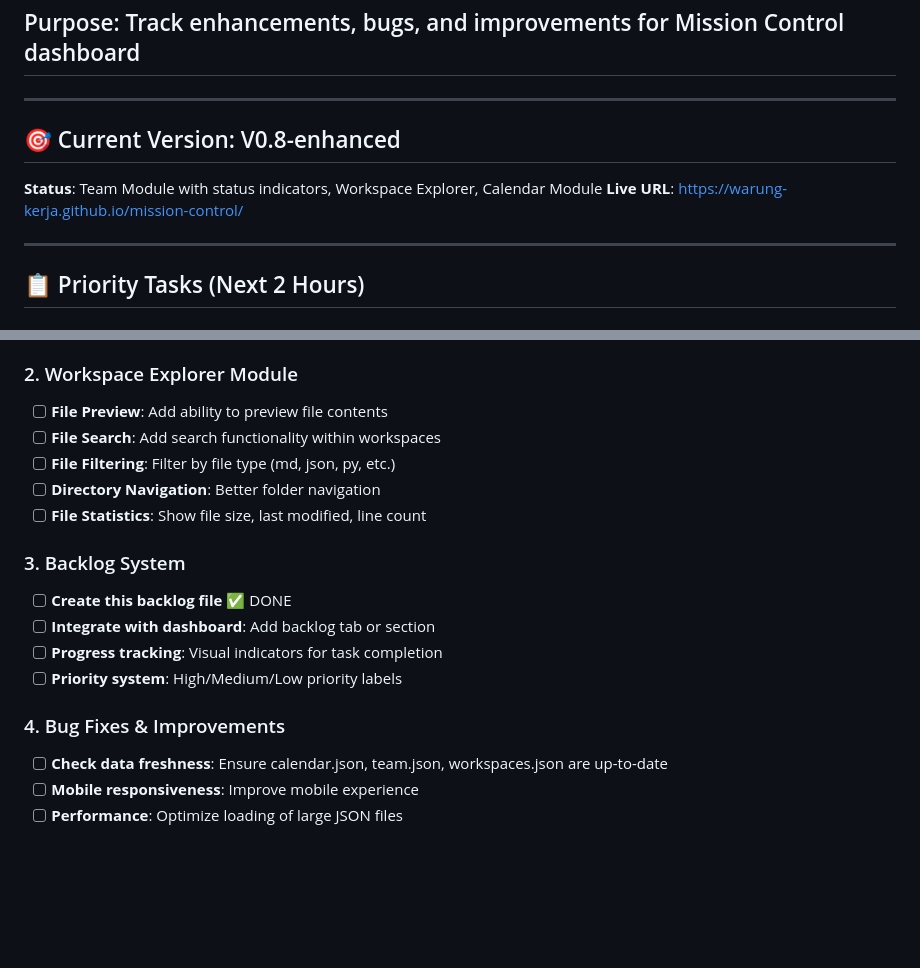
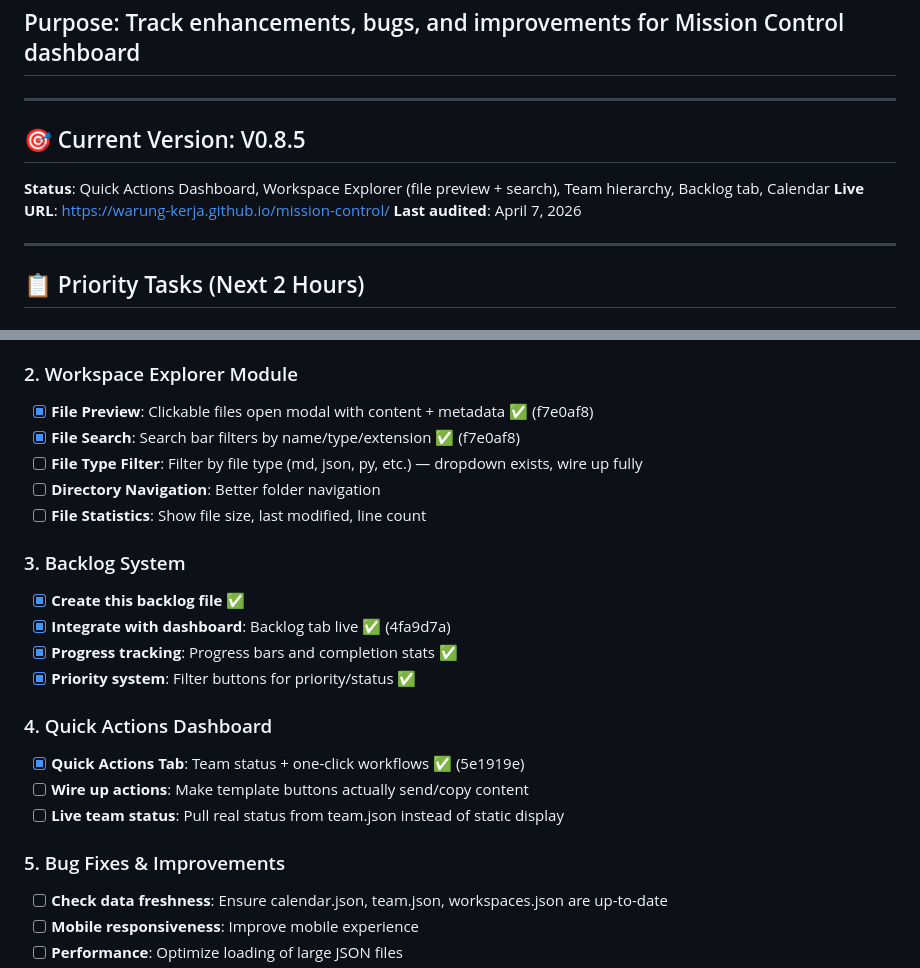
Before and after one commit to warung-kerja/mission-control, a Markdown page: Backlog.md, 2 parts joined by grey strips. Rendered like a GitHub page; blank space fills up the shorter version.

```diff
--- a/Backlog.md
+++ b/Backlog.md
@@ -6,9 +6,10 @@
 
 ---
 
-## 🎯 Current Version: V0.8-enhanced
-**Status**: Team Module with status indicators, Workspace Explorer, Calendar Module
+## 🎯 Current Version: V0.8.5
+**Status**: Quick Actions Dashboard, Workspace Explorer (file preview + search), Team hierarchy, Backlog tab, Calendar
 **Live URL**: https://warung-kerja.github.io/mission-control/
+**Last audited**: April 7, 2026
 
 ---
 
@@ -22,19 +23,24 @@
 - [ ] **Sub-agent Management**: Add ability to view active sub-agents
 
 ### 2. Workspace Explorer Module
-- [ ] **File Preview**: Add ability to preview file contents
-- [ ] **File Search**: Add search functionality within workspaces
-- [ ] **File Filtering**: Filter by file type (md, json, py, etc.)
+- [x] **File Preview**: Clickable files open modal with content + metadata ✅ (f7e0af8)
+- [x] **File Search**: Search bar filters by name/type/extension ✅ (f7e0af8)
+- [ ] **File Type Filter**: Filter by file type (md, json, py, etc.) — dropdown exists, wire up fully
 - [ ] **Directory Navigation**: Better folder navigation
 - [ ] **File Statistics**: Show file size, last modified, line count
 
 ### 3. Backlog System
-- [ ] **Create this backlog file** ✅ DONE
-- [ ] **Integrate with dashboard**: Add backlog tab or section
-- [ ] **Progress tracking**: Visual indicators for task completion
-- [ ] **Priority system**: High/Medium/Low priority labels
+- [x] **Create this backlog file** ✅
+- [x] **Integrate with dashboard**: Backlog tab live ✅ (4fa9d7a)
+- [x] **Progress tracking**: Progress bars and completion stats ✅
+- [x] **Priority system**: Filter buttons for priority/status ✅
 
-### 4. Bug Fixes & Improvements
+### 4. Quick Actions Dashboard
+- [x] **Quick Actions Tab**: Team status + one-click workflows ✅ (5e1919e)
+- [ ] **Wire up actions**: Make template buttons actually send/copy content
+- [ ] **Live team status**: Pull real status from team.json instead of static display
+
+### 5. Bug Fixes & Improvements
 - [ ] **Check data freshness**: Ensure calendar.json, team.json, workspaces.json are up-to-date
 - [ ] **Mobile responsiveness**: Improve mobile experience
 - [ ] **Performance**: Optimize loading of large JSON files
```
Also changed, not shown: CHANGELOG.md (+39 -3 lines), PROJECT_LOG.md (+24 -1 lines).
